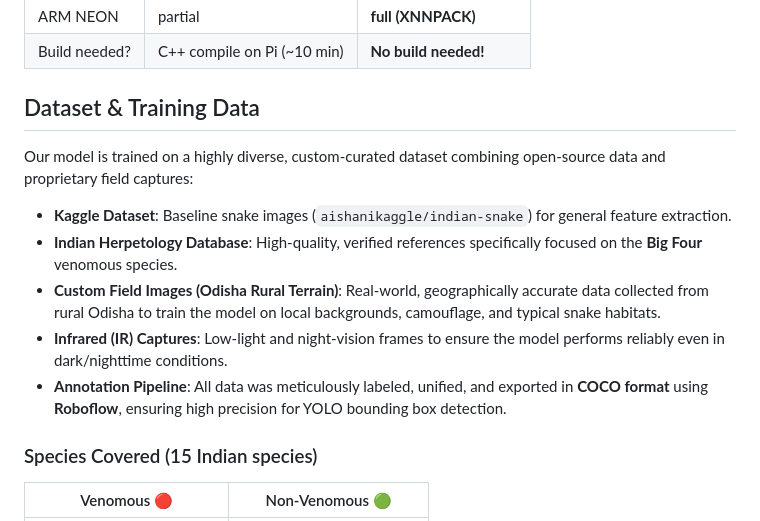
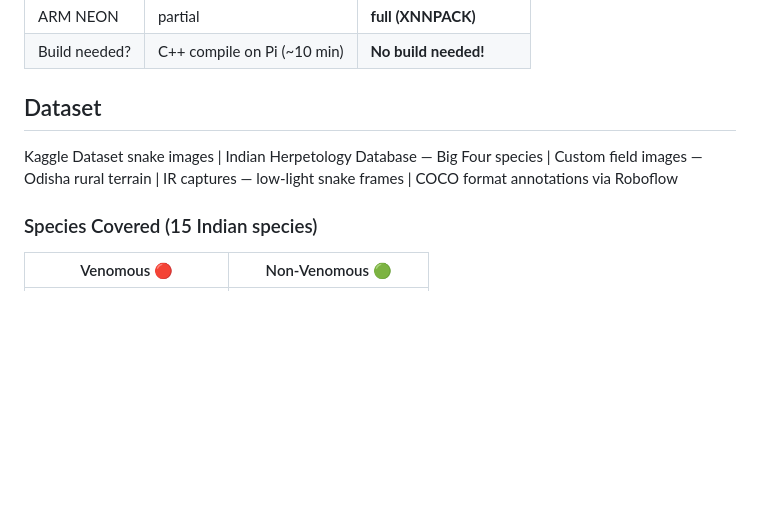
Before and after one commit to blup-blup-spec/ophidian, a Markdown page: README.md, the part around the change. Drawn GitHub-style; blank space fills up the shorter version.

Commit message:
docs: use exact formatting for dataset string provided by author

```diff
--- a/README.md
+++ b/README.md
@@ -24,14 +24,8 @@
 | ARM NEON | partial | **full (XNNPACK)** |
 | Build needed? | C++ compile on Pi (~10 min) | **No build needed!** |
 
-## Dataset & Training Data
-Our model is trained on a highly diverse, custom-curated dataset combining open-source data and proprietary field captures:
-
-- **Kaggle Dataset**: Baseline snake images (`aishanikaggle/indian-snake`) for general feature extraction.
-- **Indian Herpetology Database**: High-quality, verified references specifically focused on the **Big Four** venomous species.
-- **Custom Field Images (Odisha Rural Terrain)**: Real-world, geographically accurate data collected from rural Odisha to train the model on local backgrounds, camouflage, and typical snake habitats.
-- **Infrared (IR) Captures**: Low-light and night-vision frames to ensure the model performs reliably even in dark/nighttime conditions.
-- **Annotation Pipeline**: All data was meticulously labeled, unified, and exported in **COCO format** using **Roboflow**, ensuring high precision for YOLO bounding box detection.
+## Dataset
+Kaggle Dataset snake images | Indian Herpetology Database — Big Four species | Custom field images — Odisha rural terrain | IR captures — low-light snake frames | COCO format annotations via Roboflow
 
 ### Species Covered (15 Indian species)
 | Venomous 🔴 | Non-Venomous 🟢 |
```
